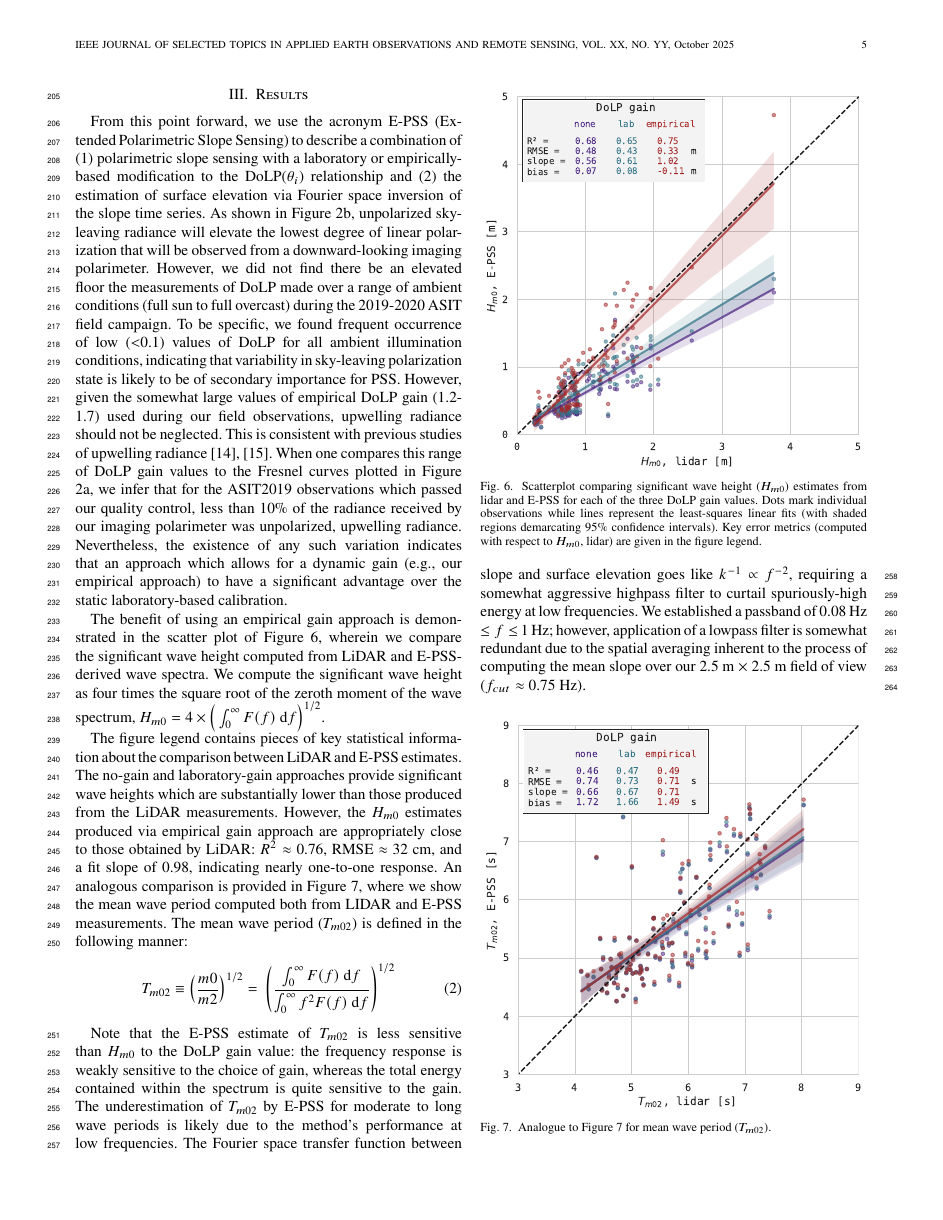
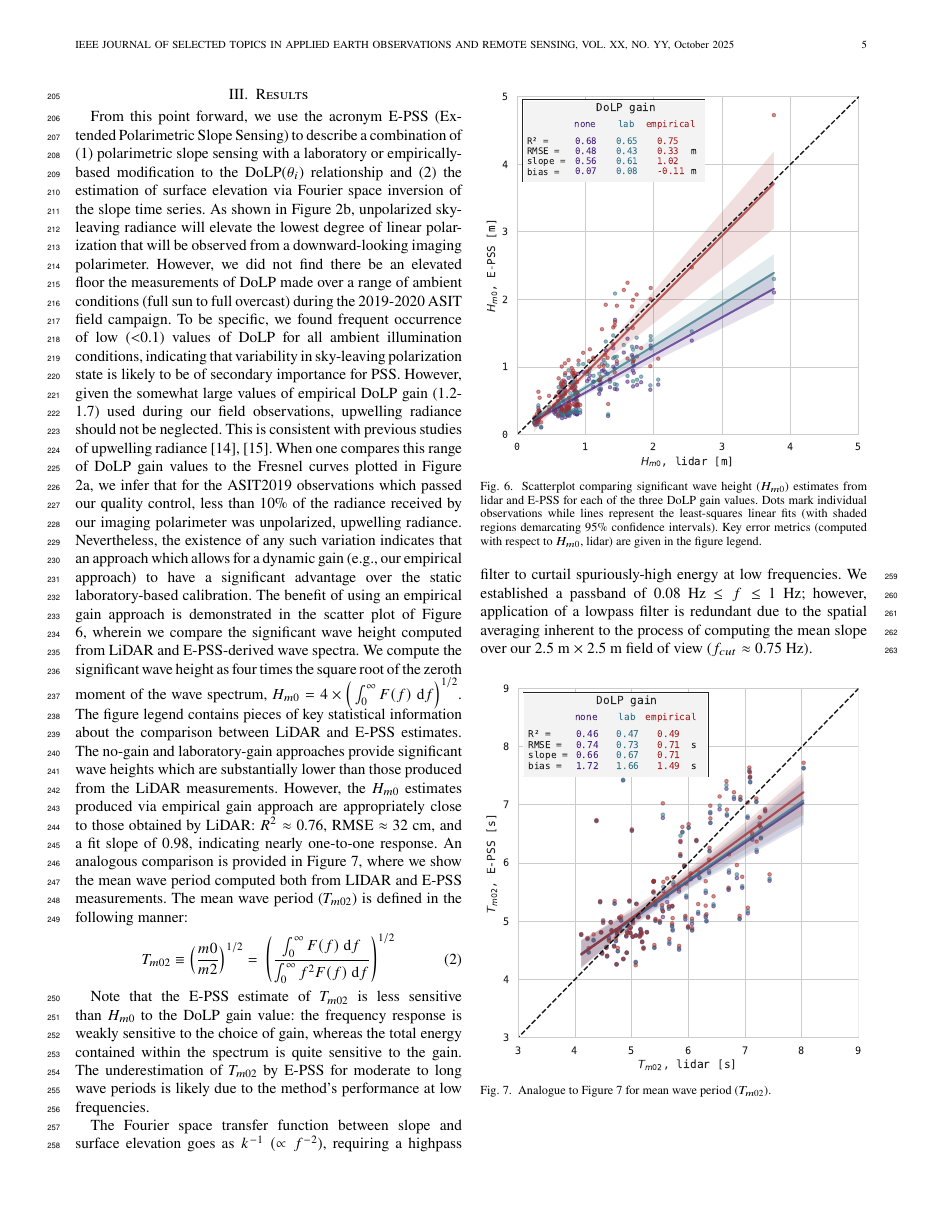
Before and after one commit to unh-cassll/E-PSS_paper, a LaTeX paper (paper.tex): page 5 of 16. Compiled offline with pdfLaTeX.

Commit message:
Tweaked some wording in the manuscript .tex file.

```diff
--- a/paper.tex
+++ b/paper.tex
@@ -147,9 +147,13 @@ This inversion follows directly from small-amplitude (linear) water wave theory.
 \section{Results}
 \label{sec:results}
 
-From this point forward, we use the acronym E-PSS (Extended Polarimetric Slope Sensing) to describe a combination of (1) polarimetric slope sensing with a laboratory or empirically-based modification to the DoLP($\theta_i$) relationship and (2) the estimation of surface elevation via Fourier space inversion of the slope time series. As shown in Figure \ref{fig:mueller_calc_example}b, unpolarized sky-leaving radiance will elevate the lowest degree of linear polarization that will be observed from a downward-looking imaging polarimeter. However, we did not find there be an elevated floor the measurements of DoLP made over a range of ambient conditions (full sun to full overcast) during the 2019-2020 ASIT field campaign. To be specific, we found frequent occurrence of low ($<$0.1) values of DoLP for all ambient illumination conditions, indicating that variability in sky-leaving polarization state is likely to be of secondary importance for PSS. However, given the somewhat large values of empirical DoLP gain (1.2-1.7) used during our field observations, upwelling radiance should not be neglected. This is consistent with previous studies of upwelling radiance \cite{You2011,ibrahim_relationship_2012}. When one compares this range of DoLP gain values to the Fresnel curves plotted in Figure \ref{fig:mueller_calc_example}a, we infer that for the ASIT2019 observations which passed our quality control, less than 10\% of the radiance received by our imaging polarimeter was unpolarized, upwelling radiance. Nevertheless, the existence of any such variation indicates that an approach which allows for a dynamic gain (e.g., our empirical approach) to have a significant advantage over the static laboratory-based calibration.
+From this point forward, we use the acronym E-PSS (Extended Polarimetric Slope Sensing) to describe a combination of (1) polarimetric slope sensing with a laboratory or empirically-based modification to the DoLP($\theta_i$) relationship and (2) the estimation of surface elevation via Fourier space inversion of the slope time series. As shown in Figure \ref{fig:mueller_calc_example}b, unpolarized sky-leaving radiance will elevate the lowest degree of linear polarization that will be observed from a downward-looking imaging polarimeter. However, we did not find there be an elevated floor the measurements of DoLP made over a range of ambient conditions (full sun to full overcast) during the 2019-2020 ASIT field campaign. To be specific, we found frequent occurrence of low ($<$0.1) values of DoLP for all ambient illumination conditions, indicating that variability in sky-leaving polarization state is likely to be of secondary importance for PSS. However, given the somewhat large values of empirical DoLP gain (1.2-1.7) used during our field observations, upwelling radiance should not be neglected. This is consistent with previous studies of upwelling radiance \cite{You2011,ibrahim_relationship_2012}. When one compares this range of DoLP gain values to the Fresnel curves plotted in Figure \ref{fig:mueller_calc_example}a, we infer that for the ASIT2019 observations which passed our quality control, less than 10\% of the radiance received by our imaging polarimeter was unpolarized, upwelling radiance. Nevertheless, the existence of any such variation indicates that an approach which allows for a dynamic gain (e.g., our empirical approach) to have a significant advantage over the static laboratory-based calibration. The benefit of using an empirical gain approach is demonstrated in the scatter plot of Figure \ref{fig:Hm0_comparison_lidar_epss}, wherein we compare the significant wave height computed from LiDAR and E-PSS-derived wave spectra. We compute the significant wave height as four times the square root of the zeroth moment of the wave spectrum, $H_{m0}=4\times\Big(\int_0^\infty F(f)~\mathrm{d}f\Big)^{1/2}$. The figure legend contains pieces of key statistical information about the comparison between LiDAR and E-PSS estimates. The no-gain and laboratory-gain approaches provide significant wave heights which are substantially lower than those produced from the LiDAR measurements. However, the $H_{m0}$ estimates produced via empirical gain approach are appropriately close to those obtained by LiDAR: $R^2\approx$ 0.76, RMSE $\approx$ 32 cm, and a fit slope of 0.98, indicating nearly one-to-one response.
+An analogous comparison is provided in Figure \ref{fig:Tm02_comparison_lidar_epss}, where we show the mean wave period computed both from LIDAR and E-PSS measurements. The mean wave period ($T_{m02}$) is defined in the following manner:
+\begin{align}
+    T_{m02}\equiv\Big(\frac{m0}{m2}\Big)^{1/2}=~ \Bigg(\frac{\int_0^\infty F(f)~\mathrm{d}f}{\int_0^\infty f^2F(f)~\mathrm{d}f}\Bigg)^{1/2}
+\end{align}
 
-The benefit of using an empirical gain approach is demonstrated in the scatter plot of Figure \ref{fig:Hm0_comparison_lidar_epss}, wherein we compare the significant wave height computed from LiDAR and E-PSS-derived wave spectra. We compute the significant wave height as four times the square root of the zeroth moment of the wave spectrum, $H_{m0}=4\times\Big(\int_0^\infty F(f)~\mathrm{d}f\Big)^{1/2}$.
+Note that the E-PSS estimate of $T_{m02}$ is less sensitive than $H_{m0}$ to the DoLP gain value: the frequency response is weakly sensitive to the choice of gain, whereas the total energy contained within the spectrum is quite sensitive to the gain. The underestimation of $T_{m02}$ by E-PSS for moderate to long wave periods is likely due to the method's performance at low frequencies.
 
 \begin{figure}[!ht]
     \centering
@@ -160,13 +164,7 @@ The benefit of using an empirical gain approach is demonstrated in the scatter p
     \label{fig:Hm0_comparison_lidar_epss}
 \end{figure}
 
-The figure legend contains pieces of key statistical information about the comparison between LiDAR and E-PSS estimates. The no-gain and laboratory-gain approaches provide significant wave heights which are substantially lower than those produced from the LiDAR measurements. However, the $H_{m0}$ estimates produced via empirical gain approach are appropriately close to those obtained by LiDAR: $R^2\approx$ 0.76, RMSE $\approx$ 32 cm, and a fit slope of 0.98, indicating nearly one-to-one response.
-An analogous comparison is provided in Figure \ref{fig:Tm02_comparison_lidar_epss}, where we show the mean wave period computed both from LIDAR and E-PSS measurements. The mean wave period ($T_{m02}$) is defined in the following manner:
-\begin{align}
-    T_{m02}\equiv\Big(\frac{m0}{m2}\Big)^{1/2}=~ \Bigg(\frac{\int_0^\infty F(f)~\mathrm{d}f}{\int_0^\infty f^2F(f)~\mathrm{d}f}\Bigg)^{1/2}
-\end{align}
-
-Note that the E-PSS estimate of $T_{m02}$ is less sensitive than $H_{m0}$ to the DoLP gain value: the frequency response is weakly sensitive to the choice of gain, whereas the total energy contained within the spectrum is quite sensitive to the gain. The underestimation of $T_{m02}$ by E-PSS for moderate to long wave periods is likely due to the method's performance at low frequencies. The Fourier space transfer function between slope and surface elevation goes like $k^{-1}\propto f^{-2}$, requiring a somewhat aggressive highpass filter to curtail spuriously-high energy at low frequencies. We established a passband of 0.08 Hz $\le f \le$ 1 Hz; however, application of a lowpass filter is somewhat redundant due to the spatial averaging inherent to the process of computing the mean slope over our 2.5 m $\times$ 2.5 m field of view ($f_{cut}\approx$ 0.75 Hz).
+The Fourier space transfer function between slope and surface elevation goes as $k^{-1}$ $(\propto f^{-2}$), requiring a highpass filter to curtail spuriously-high energy at low frequencies. We established a passband of 0.08 Hz $\le f \le$ 1 Hz; however, application of a lowpass filter is redundant due to the spatial averaging inherent to the process of computing the mean slope over our 2.5 m $\times$ 2.5 m field of view ($f_{cut}\approx$ 0.75 Hz).
 
 \begin{figure}[!ht]
     \centering
```
Also changed, not shown: paper.tex (2 more changed lines).
